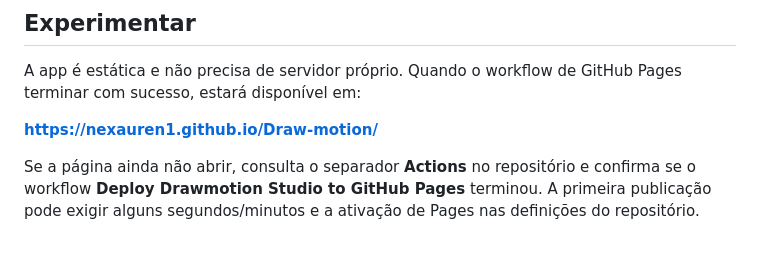
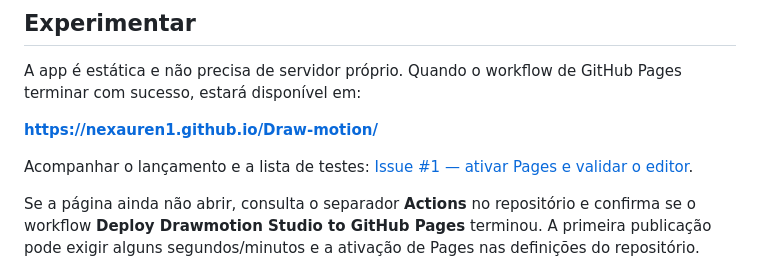
Before and after one commit to nexauren1/Draw-motion, a Markdown page: README.md, the part around the change. Rendered like a GitHub page; blank space fills up the shorter version.

Commit message:
Link launch checklist from README

```diff
--- a/README.md
+++ b/README.md
@@ -9,6 +9,8 @@
 A app é estática e não precisa de servidor próprio. Quando o workflow de GitHub Pages terminar com sucesso, estará disponível em:
 
 **https://nexauren1.github.io/Draw-motion/**
+
+Acompanhar o lançamento e a lista de testes: [Issue #1 — ativar Pages e validar o editor](https://github.com/nexauren1/Draw-motion/issues/1).
 
 Se a página ainda não abrir, consulta o separador **Actions** no repositório e confirma se o workflow **Deploy Drawmotion Studio to GitHub Pages** terminou. A primeira publicação pode exigir alguns segundos/minutos e a ativação de Pages nas definições do repositório.
 
```
